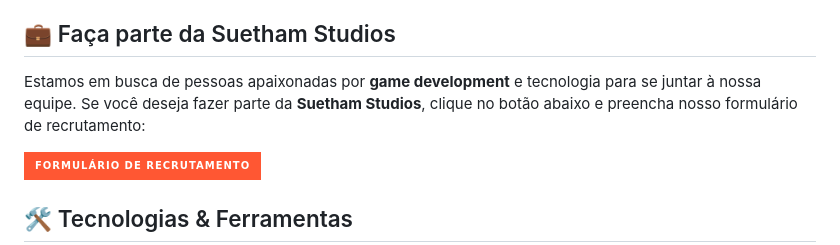
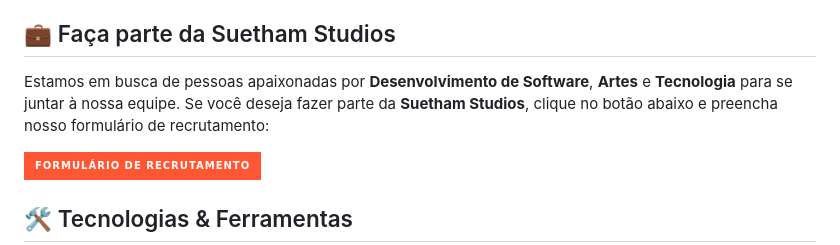
Before and after one commit to AvlisSuetham/AvlisSuetham, a Markdown page: README.md, the part around the change. GitHub-like rendering; badges without logos.

```diff
--- a/README.md
+++ b/README.md
@@ -6,7 +6,7 @@ Sou apaixonado por **tecnologia**, **desenvolvimento web** e **design**. Com exp
 Atualmente, sou fundador da **Suetham Studios**, uma iniciativa dedicada à criação de jogos inovadores e experiências interativas marcantes. Meu objetivo é explorar tanto a arte quanto a tecnologia, desenvolvendo projetos criativos que inspirem e entretenham as pessoas.
 
 ## 💼 Faça parte da Suetham Studios
-Estamos em busca de pessoas apaixonadas por **game development** e tecnologia para se juntar à nossa equipe. Se você deseja fazer parte da **Suetham Studios**, clique no botão abaixo e preencha nosso formulário de recrutamento:
+Estamos em busca de pessoas apaixonadas por **Desenvolvimento de Software**, **Artes** e **Tecnologia** para se juntar à nossa equipe. Se você deseja fazer parte da **Suetham Studios**, clique no botão abaixo e preencha nosso formulário de recrutamento:
 
 [![Formulário de Recrutamento](https://img.shields.io/badge/Formulário%20de%20Recrutamento-FF5733?style=for-the-badge&logo=google-forms&logoColor=white)](https://forms.gle/LFZgZbst8aeCRMNV8)
 
```
